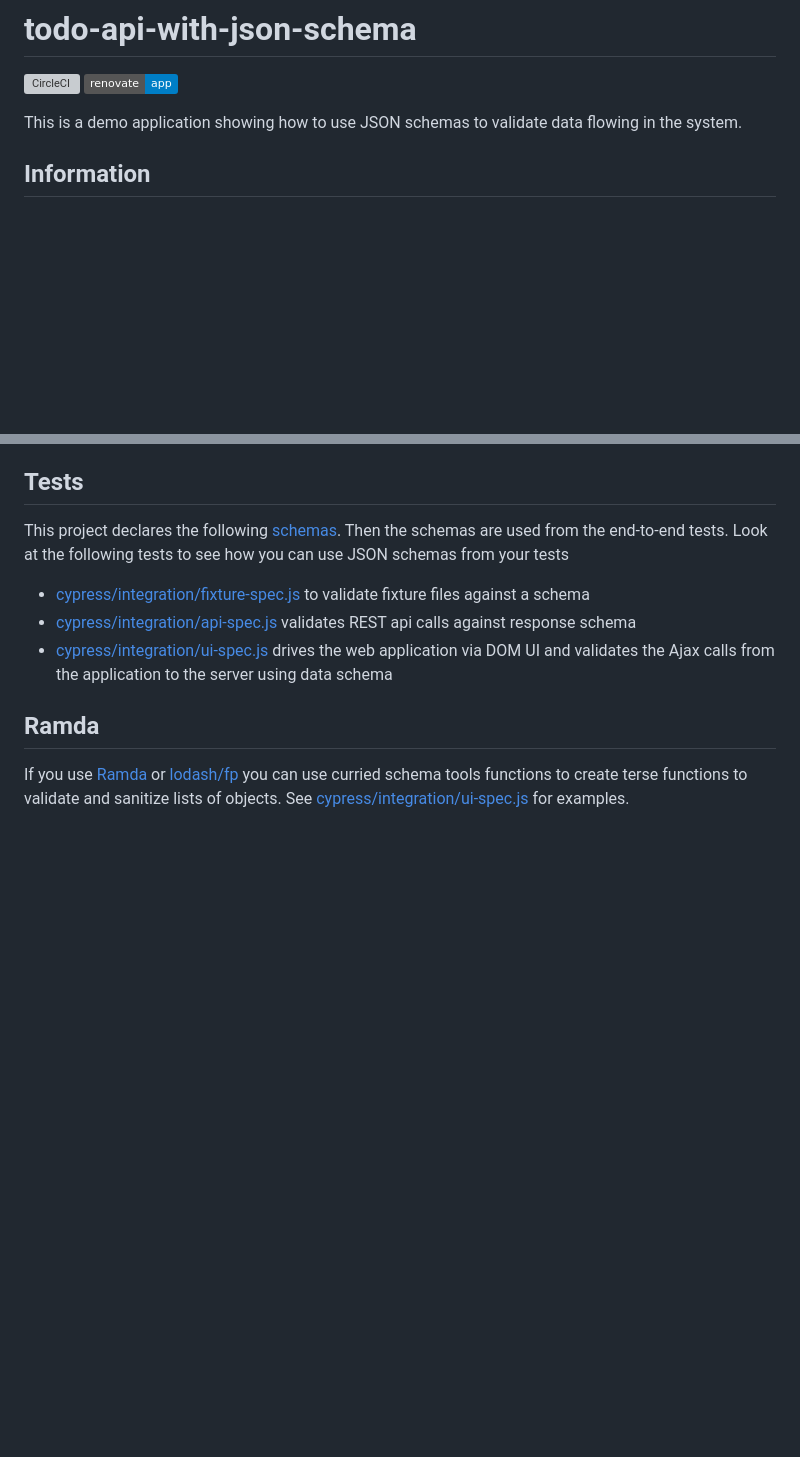
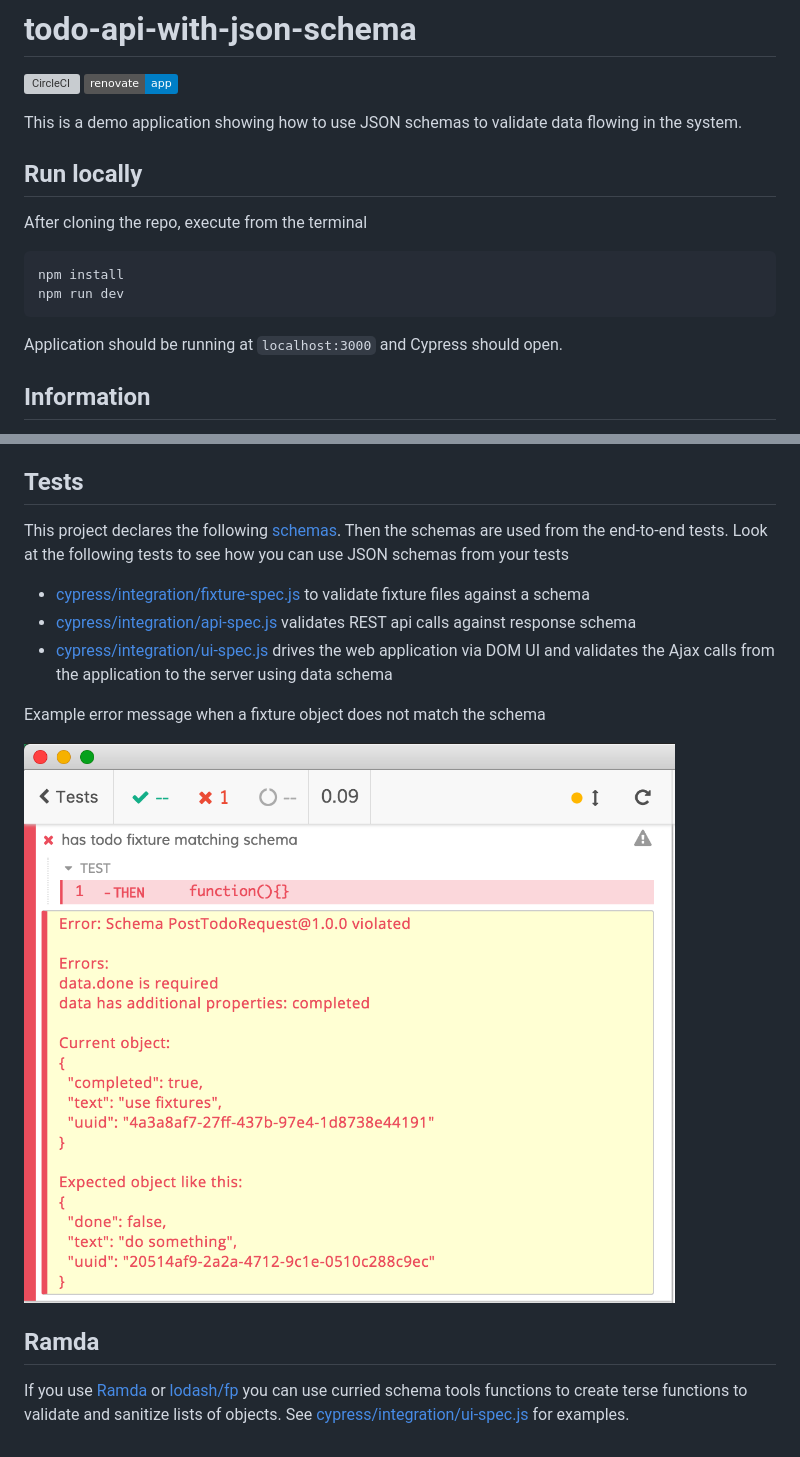
Before and after one commit to bahmutov/todo-api-with-json-schema, a Markdown page: README.md, 2 parts joined by grey strips. Drawn GitHub-style; pictures changed too: images/fixture-does-not-match-schema.png (added); badges without logos; blank space fills up the shorter version; grey boxes are pictures that could not be loaded.

Commit message:
add error screenshot

````diff
--- a/README.md
+++ b/README.md
@@ -2,8 +2,18 @@
 
 [![CircleCI](https://circleci.com/gh/bahmutov/todo-api-with-json-schema.svg?style=svg)](https://circleci.com/gh/bahmutov/todo-api-with-json-schema) [![renovate-app badge][renovate-badge]][renovate-app]
 
+This is a demo application showing how to use JSON schemas to validate data flowing in the system.
 
-This is a demo application showing how to use JSON schemas to validate data flowing in the system.
+## Run locally
+
+After cloning the repo, execute from the terminal
+
+```bash
+npm install
+npm run dev
+```
+
+Application should be running at `localhost:3000` and Cypress should open.
 
 ## Information
 
@@ -18,6 +28,10 @@ This project declares the following [schemas](schemas.md). Then the schemas are
 - [cypress/integration/api-spec.js](cypress/integration/api-spec.js) validates REST api calls against response schema
 - [cypress/integration/ui-spec.js](cypress/integration/ui-spec.js) drives the web application via DOM UI and validates the Ajax calls from the application to the server using data schema
 
+Example error message when a fixture object does not match the schema
+
+![Fixture schema error](images/fixture-does-not-match-schema.png)
+
 ## Ramda
 
 If you use [Ramda](https://ramdajs.com/docs/) or [lodash/fp](https://github.com/lodash/lodash/wiki/FP-Guide) you can use curried schema tools functions to create terse functions to validate and sanitize lists of objects. See [cypress/integration/ui-spec.js](cypress/integration/ui-spec.js) for examples.
````
